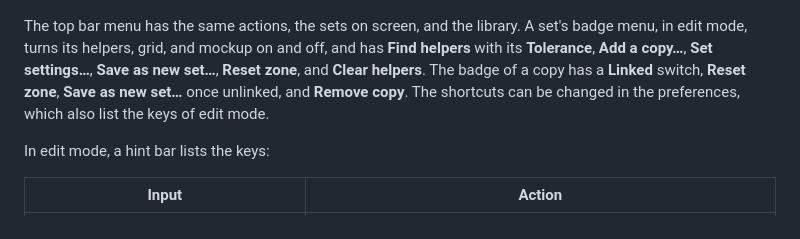
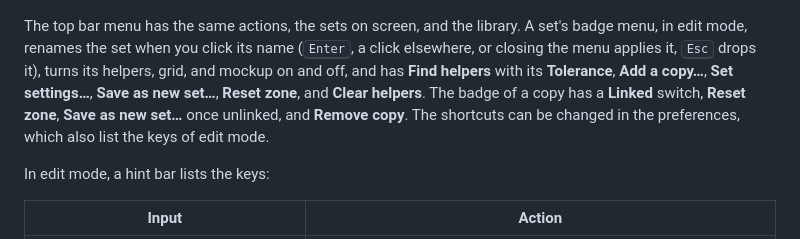
Before and after one commit to cr0cK/measure-things, a Markdown page: README.md, the part around the change. Drawn GitHub-style.

```diff
--- a/README.md
+++ b/README.md
@@ -57,7 +57,7 @@ Two versions of a page side by side show their regressions at a glance. Below, *
   <img src="docs/screenshots/badge.png" alt="The badge menu of a set in edit mode: its chips, Find helpers asking to replace the set's helpers, the Tolerance list, and the other actions" width="60%">
 </p>
 
-The top bar menu has the same actions, the sets on screen, and the library. A set's badge menu, in edit mode, turns its helpers, grid, and mockup on and off, and has **Find helpers** with its **Tolerance**, **Add a copy…**, **Set settings…**, **Save as new set…**, **Reset zone**, and **Clear helpers**. The badge of a copy has a **Linked** switch, **Reset zone**, **Save as new set…** once unlinked, and **Remove copy**. The shortcuts can be changed in the preferences, which also list the keys of edit mode.
+The top bar menu has the same actions, the sets on screen, and the library. A set's badge menu, in edit mode, renames the set when you click its name (<kbd>Enter</kbd>, a click elsewhere, or closing the menu applies it, <kbd>Esc</kbd> drops it), turns its helpers, grid, and mockup on and off, and has **Find helpers** with its **Tolerance**, **Add a copy…**, **Set settings…**, **Save as new set…**, **Reset zone**, and **Clear helpers**. The badge of a copy has a **Linked** switch, **Reset zone**, **Save as new set…** once unlinked, and **Remove copy**. The shortcuts can be changed in the preferences, which also list the keys of edit mode.
 
 In edit mode, a hint bar lists the keys:
 
```
Also changed, not shown: docs/screenshots/badge.png, 8 other files.
